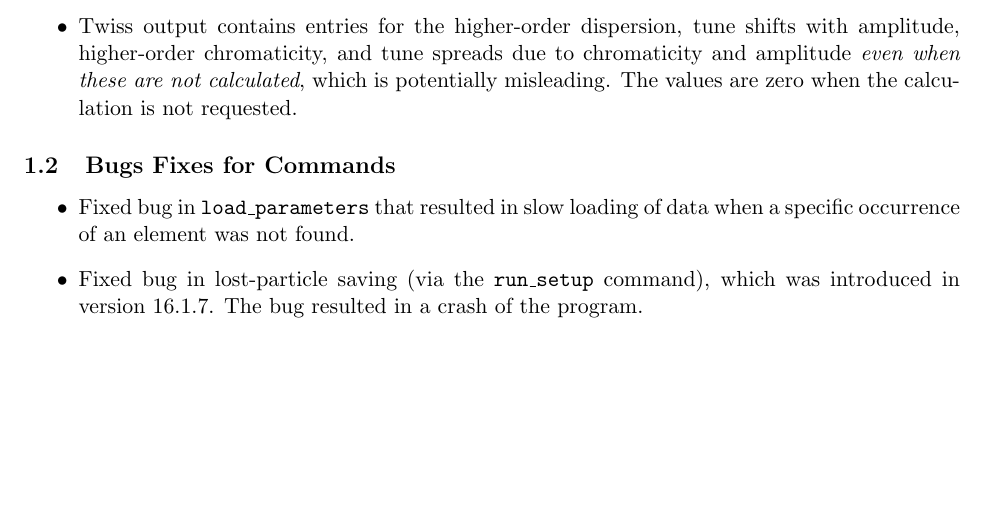
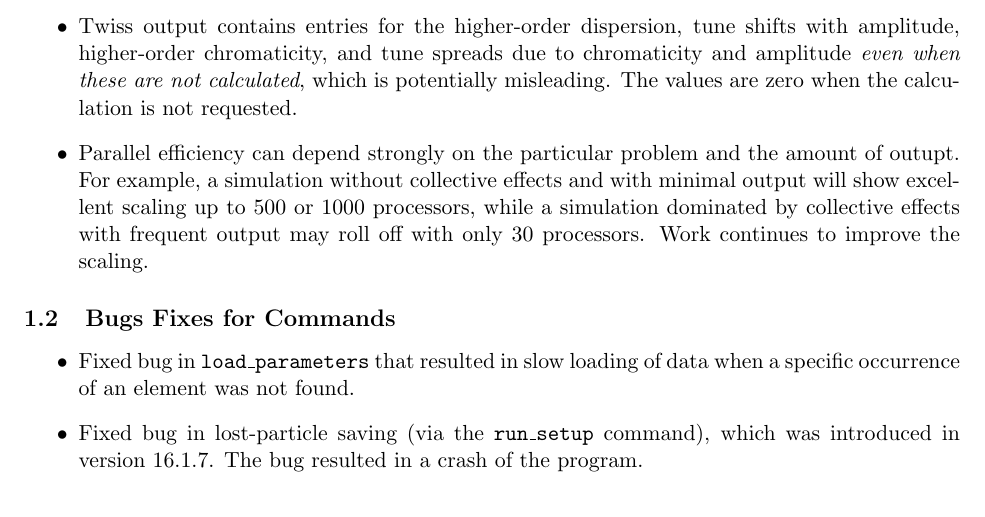
Before and after one commit to nikitakuklev/elegant, a LaTeX document (doc/elegant.tex): part of page 1 of 96, cut so that both start at the same text, the shorter picture padded with empty space. Compiled offline with pdfLaTeX.

Commit message:
Added some comments about parallel efficiency.
git-svn-id: https://svn.aps.anl.gov/AOP/oag/trunk/apps/src/elegant@13572 c1b61890-85f3-ea29-e4d6-a272fe79f168

```diff
--- a/doc/elegant.tex
+++ b/doc/elegant.tex
@@ -45,6 +45,11 @@ in the manual.
 	{\em even when these are not calculated}, which is potentially
 	misleading.   The values are zero when the calculation is not
         requested.
+\item Parallel efficiency can depend strongly on the particular problem and
+  the amount of outupt.  For example, a simulation without collective effects and
+  with minimal output will show excellent scaling up to 500 or 1000 processors, while
+  a simulation dominated by collective effects with frequent output may roll off
+  with only 30 processors.  Work continues to improve the scaling.
 \end{itemize}
 
 \subsection{Bugs Fixes for Commands}
```
